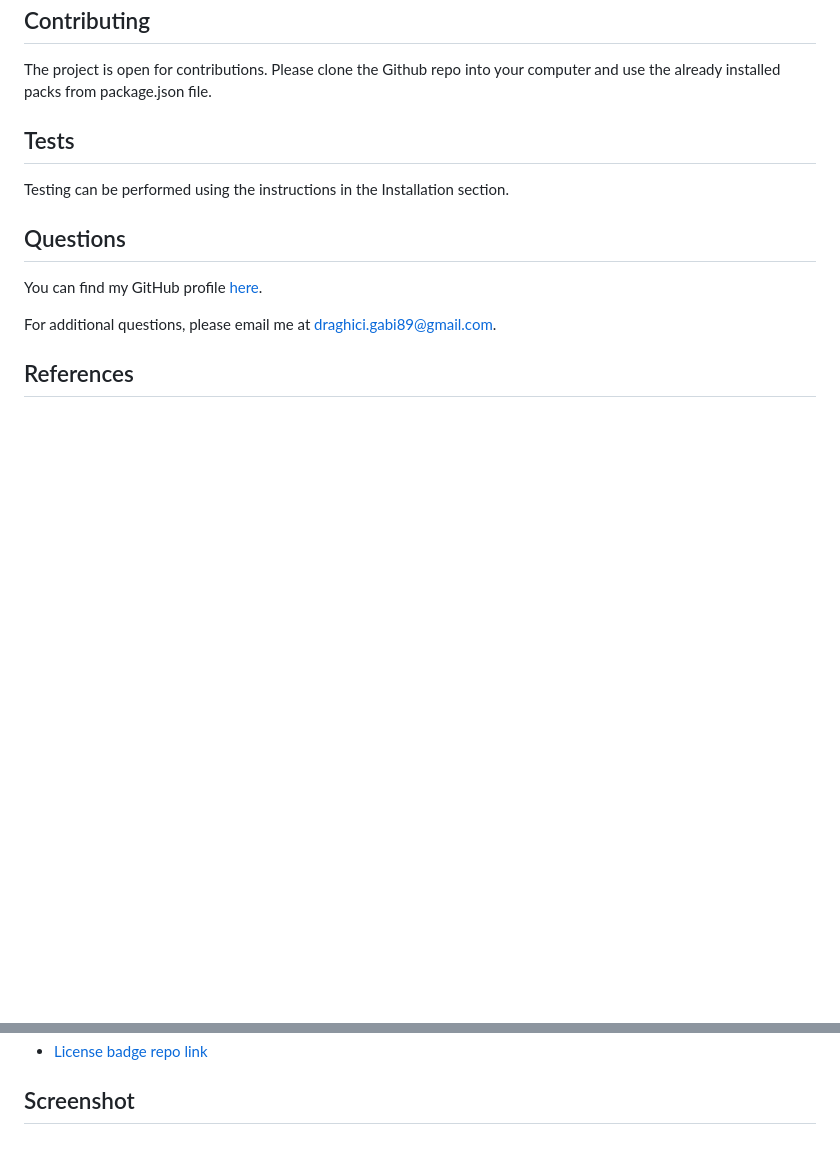
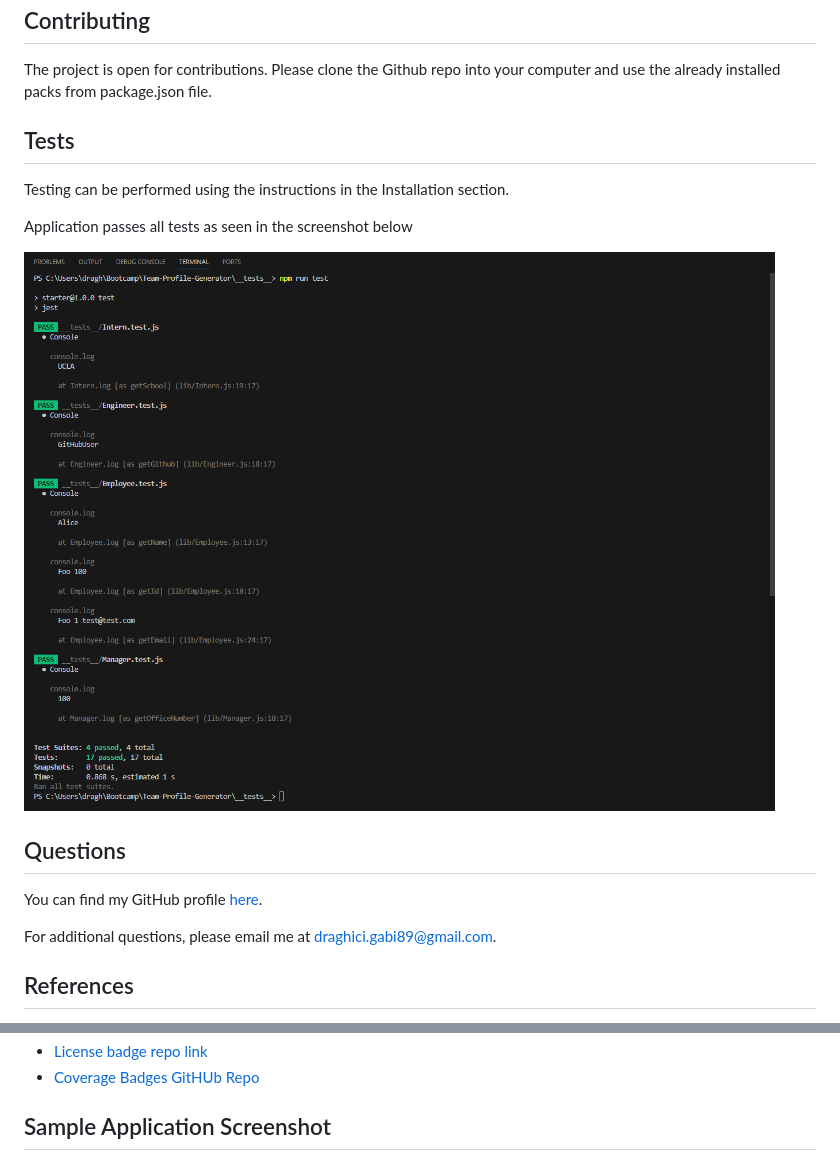
Before and after one commit to GabiDragh/Team-Profile-Generator, a Markdown page: README.md, 2 parts joined by grey strips. Rendered like a GitHub page; pictures changed too: assets/img/TestScreenshot.png (added); blank space fills up the shorter version.

```diff
--- a/README.md
+++ b/README.md
@@ -55,6 +60,11 @@ The project is open for contributions. Please clone the Github repo into your co
 ## Tests
 Testing can be performed using the instructions in the Installation section.
 
+Application passes all tests as seen in the screenshot below
+
+![Screenshot](./assets/img/TestScreenshot.png "Application Test Screenshot")
+
+
 ## Questions
 You can find my GitHub profile [here](https://github.com/GabiDragh).
 
@@ -67,5 +78,6 @@ For additional questions, please email me at draghici.gabi89@gmail.com.
 - [License badge repo link](https://gist.github.com/lukas-h/2a5d00690736b4c3a7ba)
+- [Coverage Badges GitHUb Repo](https://github.com/jpb06/jest-badges-action)
 
-## Screenshot
+## Sample Application Screenshot
 
 ![Screenshot](./assets/img/screencapture-127-0-0-1-5501-Team-Profile-Generator-output-team-html-2024-02-27-22_44_41.png "Application Screenshot")
```
Also changed, not shown: other parts of README.md (+12 -6 lines).
